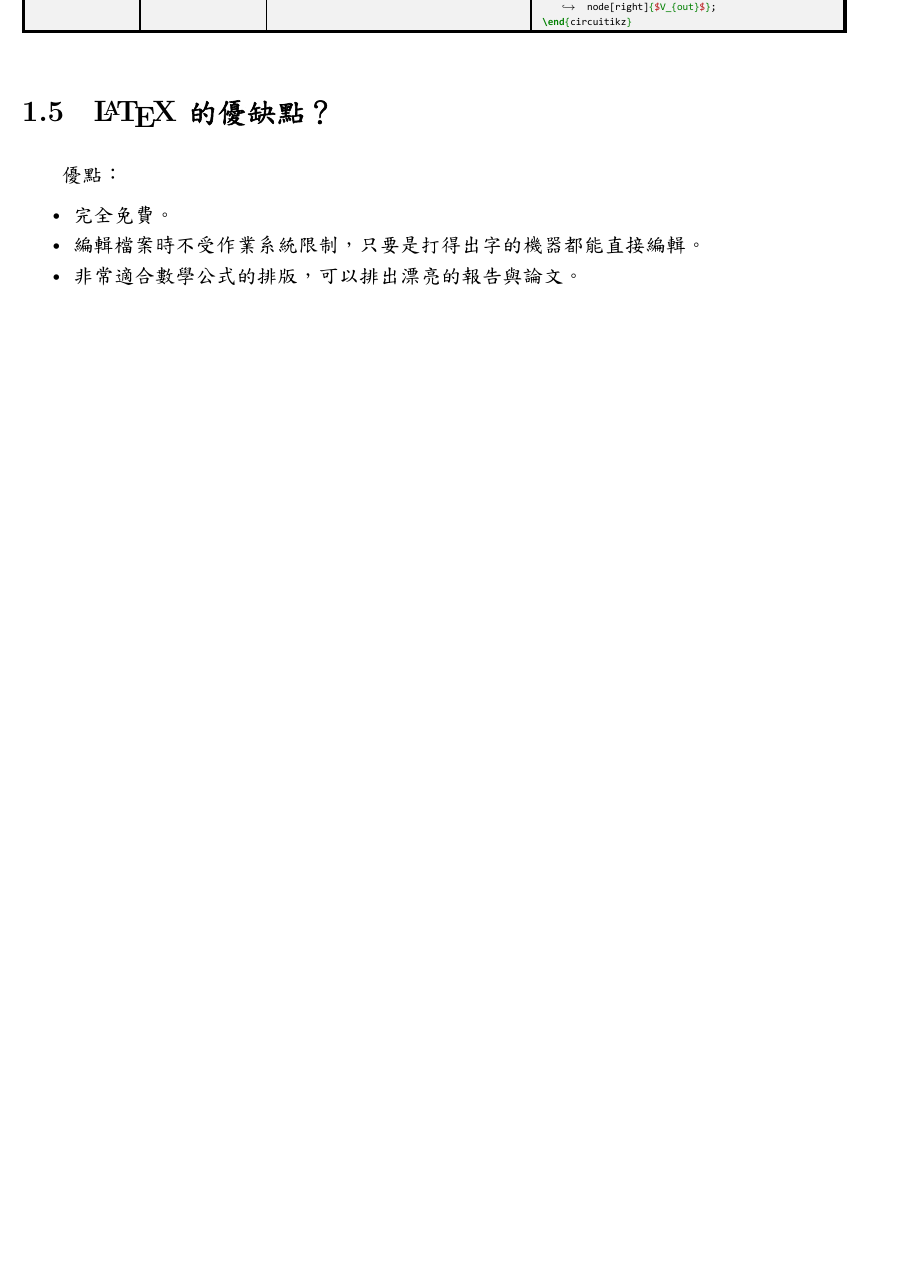
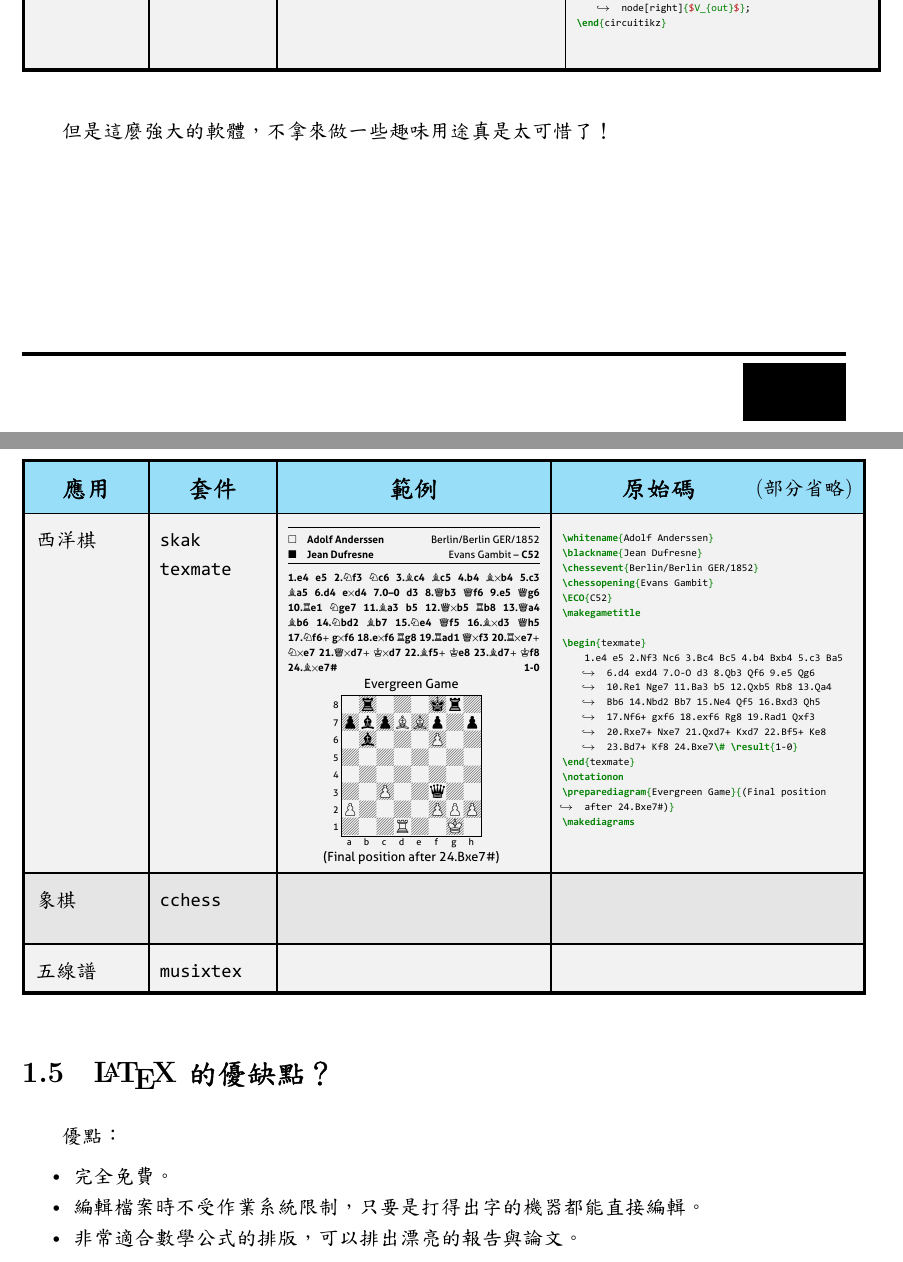
Before and after one commit to gpwaob92679/latex-handbook, a LaTeX book (src/main.tex): part of page 8 of 13 before the commit and two parts of pages 8 and 9 of 13 after it, the two joined at a grey line, cut so that both start at the same text, the shorter picture padded with empty space. The pictures show the PDF file src/main.pdf that the author committed with the source.

Commit message:
content: How powerful is LaTeX?
- new env for minipage in tabulars
- update command for tabfig
- usepackage texmate

```diff
--- a/src/main.tex
+++ b/src/main.tex
@@ -370,6 +381,10 @@
 							\draw (0, -1) to[short, *-*] ++(1, 0) node[right]{$V_{out}$};
 						\end{circuitikz}
 					\end{minted}
-				\end{minipage} \\ \Thline
+				\end{tabmp} \\ \Thline
 			\end{tabular}
-			\label{tab: Applications of LaTeX}
+			\label{tab: Scientific Applications of LaTeX}
+		\end{table}
+		但是這麼強大的軟體，不拿來做一些趣味用途真是太可惜了！
+		\begin{table}[H]
+			\centering
@@ -376,3 +394,57 @@
+				\Thline
+				\rowcolor{cyan!40} \thead{應用} & \thead{\textrm{套件}} & \thead{\textrm{範例}} & \thead{原始碼}(部分省略) \\ \hline
+				西洋棋 & skak \newline texmate &
+				\begin{tabmp}
+					\vspace{-0.8\baselineskip}
+					\renewcommand{\afterno}{.}
+					\whitename{Adolf Anderssen}
+					\blackname{Jean Dufresne}
+					\chessevent{Berlin/Berlin GER/1852}
+					\chessopening{Evans Gambit}
+					\ECO{C52}
+					\tiny
+					\makegametitle
+					\begin{texmate}
+						1.e4 e5 2.Nf3 Nc6 3.Bc4 Bc5 4.b4 Bxb4 5.c3 Ba5 6.d4 exd4 7.O-O d3 8.Qb3 Qf6 9.e5 Qg6 10.Re1 Nge7 11.Ba3 b5 12.Qxb5 Rb8 13.Qa4 Bb6 14.Nbd2 Bb7 15.Ne4 Qf5 16.Bxd3 Qh5 17.Nf6+ gxf6 18.exf6 Rg8 19.Rad1 Qxf3 20.Rxe7+ Nxe7 21.Qxd7+ Kxd7 22.Bf5+ Ke8 23.Bd7+ Kf8 24.Bxe7\# \result{1-0}
+					\end{texmate}
+					\vspace{1mm}
+					\smallboard
+					\notationon
+					\preparediagram{Evergreen Game}{(Final position after 24.Bxe7\#)}
+					\centering
+					\tabfig[0.8]{\makediagrams}
+				\end{tabmp} &
+				\begin{tabmp}
+					\begin{minted}{LaTeX}
+						\whitename{Adolf Anderssen}
+						\blackname{Jean Dufresne}
+						\chessevent{Berlin/Berlin GER/1852}
+						\chessopening{Evans Gambit}
+						\ECO{C52}
+						\makegametitle
+
+						\begin{texmate}
+							1.e4 e5 2.Nf3 Nc6 3.Bc4 Bc5 4.b4 Bxb4 5.c3 Ba5 6.d4 exd4 7.O-O d3 8.Qb3 Qf6 9.e5 Qg6 10.Re1 Nge7 11.Ba3 b5 12.Qxb5 Rb8 13.Qa4 Bb6 14.Nbd2 Bb7 15.Ne4 Qf5 16.Bxd3 Qh5 17.Nf6+ gxf6 18.exf6 Rg8 19.Rad1 Qxf3 20.Rxe7+ Nxe7 21.Qxd7+ Kxd7 22.Bf5+ Ke8 23.Bd7+ Kf8 24.Bxe7\# \result{1-0}
+						\end{texmate}
+						\notationon
+						\preparediagram{Evergreen Game}{(Final position after 24.Bxe7#)}
+						\makediagrams
+					\end{minted}
+				\end{tabmp} \\ \hline
+				象棋 & cchess &
+				\begin{tabmp}
+					\tabfig{
+					}
+				\end{tabmp} &
+				\begin{tabmp}
+					\begin{minted}{LaTeX}
+					\end{minted}
+				\end{tabmp} \\ \hline
+				五線譜 & musixtex &
+				&
+				\\ \Thline
+			\end{tabular}
+			\label{tab: Fun Applications of LaTeX}
 		\end{table}
 	\section{\LaTeX 的優缺點？}
 		優點：
```
Also changed, not shown: src/main.pdf, src/main.tex (44 more changed lines). Lines whose indentation alone changed are shown as unchanged.
